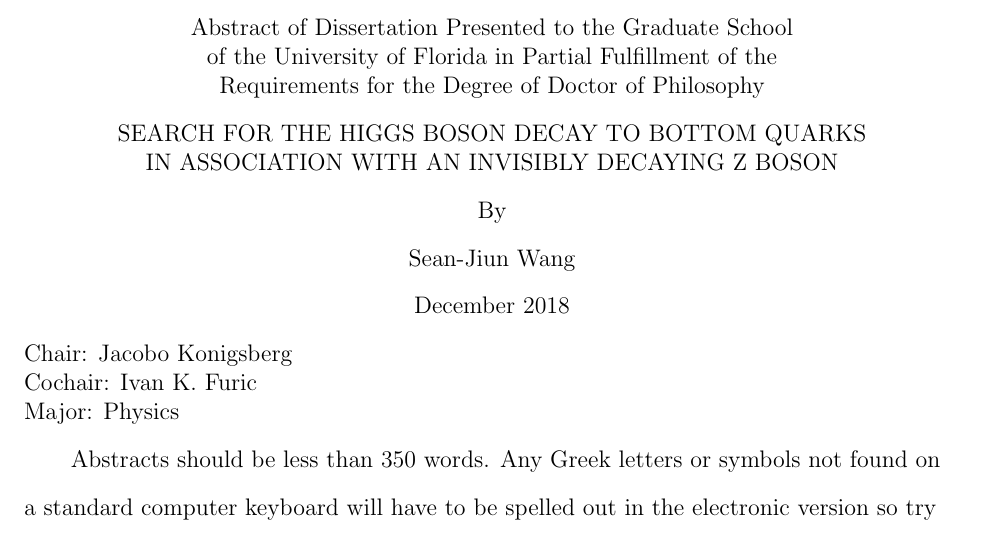
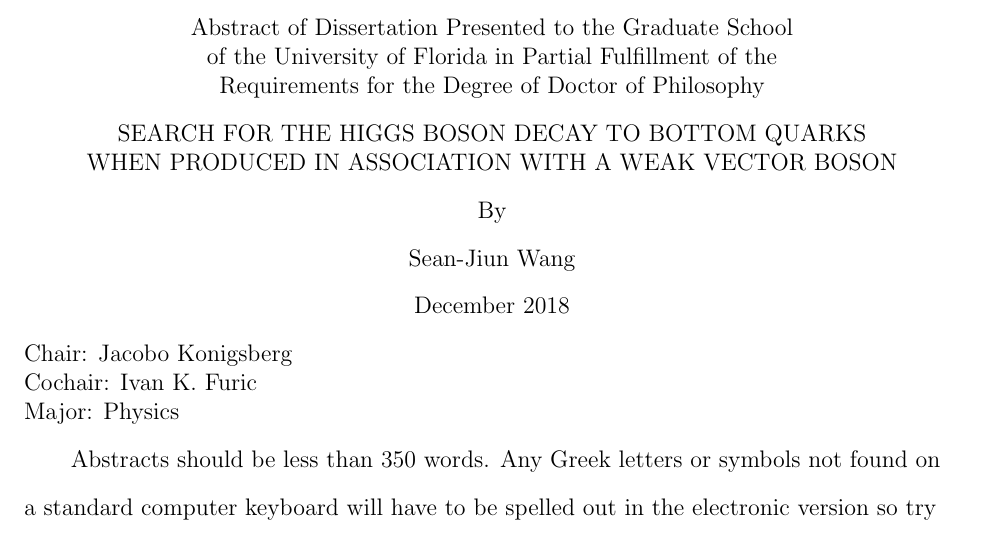
Before and after one commit to swang373/dissertation, a LaTeX thesis (main.tex): part of page 9 of 44, cut so that both start at the same text. Compiled offline with pdfLaTeX.

Commit message:
Update the title to be more generic than just ZnnHbb

```diff
--- a/main.tex
+++ b/main.tex
@@ -59,7 +59,7 @@
 %In the "getting personal information" section about line 630
 %And the "Abstract" Section around line 556
 % Type your title here in all CAPS %
-\SetTitle{SEARCH FOR THE HIGGS BOSON DECAY TO BOTTOM QUARKS\\IN ASSOCIATION WITH AN INVISIBLY DECAYING Z BOSON}
+\SetTitle{SEARCH FOR THE HIGGS BOSON DECAY TO BOTTOM QUARKS\\WHEN PRODUCED IN ASSOCIATION WITH A WEAK VECTOR BOSON}
 
 
 
```
